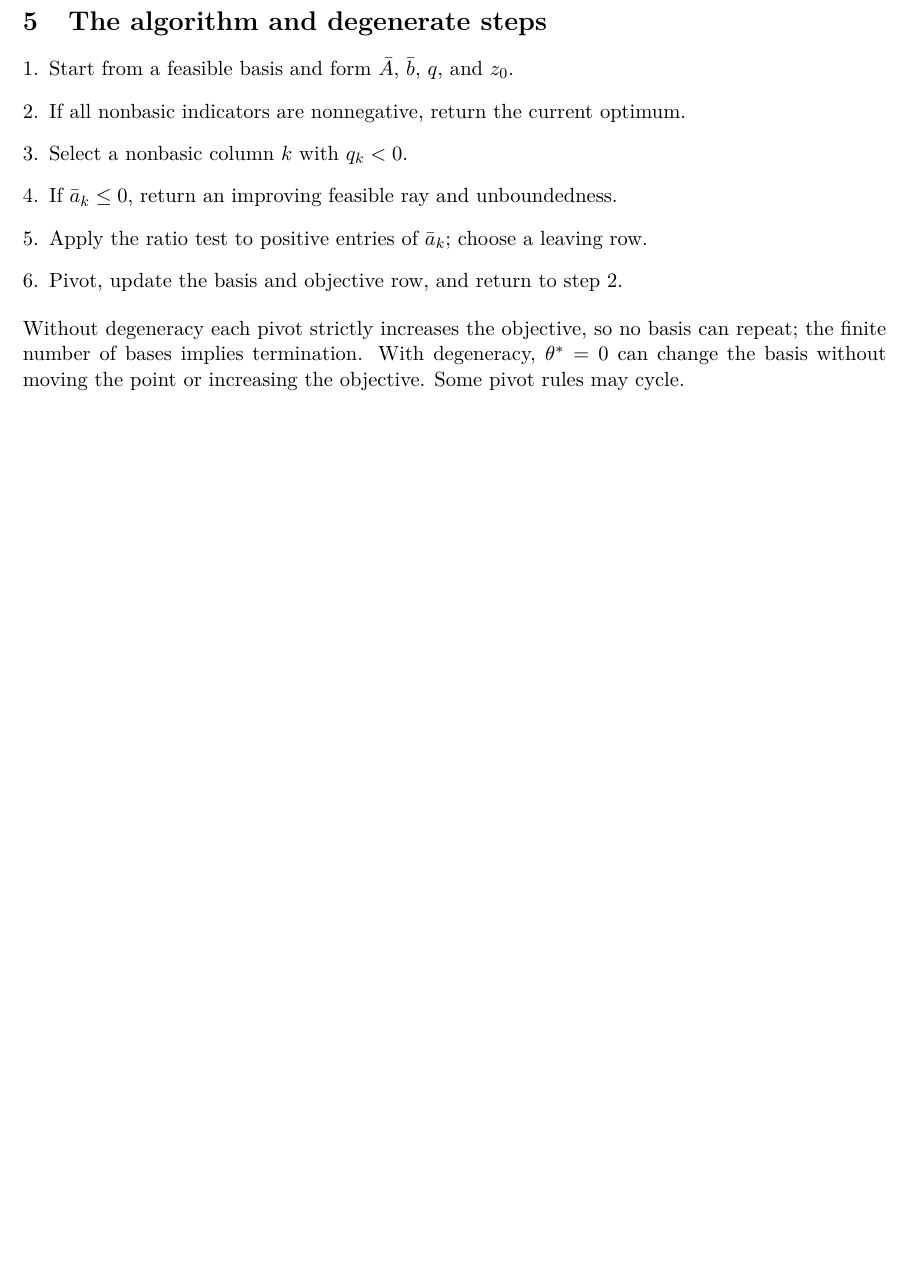
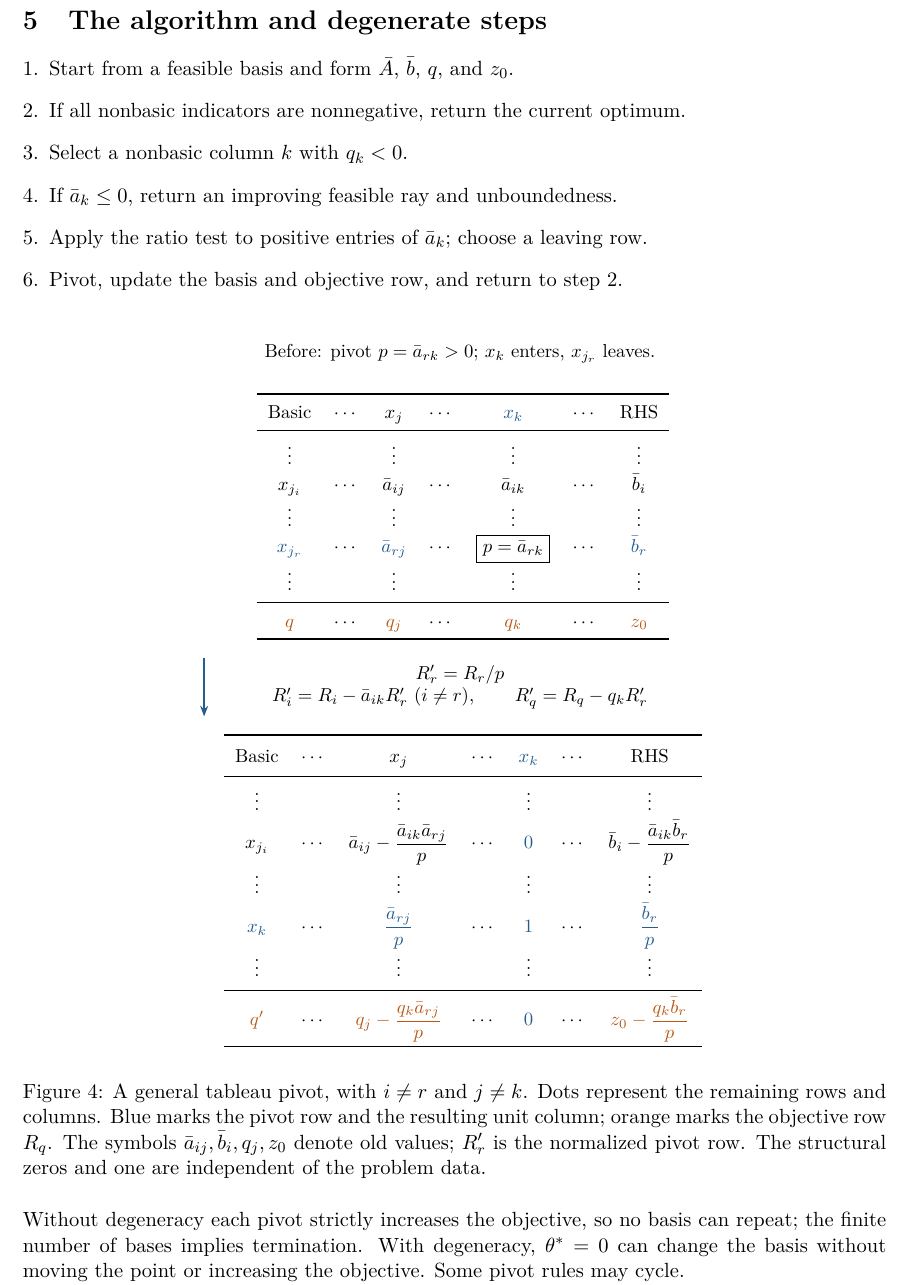
Before and after one commit to 1180779/mathematical-modeling, a LaTeX document (notes/lectures/03-simplex-method.tex): part of page 6 of 22 before the commit and part of page 7 of 23 after it, cut so that both start at the same text, the shorter picture padded with empty space. The pictures show the PDF file output/lectures/03-simplex-method.pdf that the author committed with the source.

Commit message:
docs: illustrate the general symbolic tableau pivot

```diff
--- a/notes/lectures/03-simplex-method.tex
+++ b/notes/lectures/03-simplex-method.tex
@@ -296,6 +297,48 @@ $x_{j_r}$ before the pivot and $x_k$ afterwards.
   \item Apply the ratio test to positive entries of $\bar a_k$; choose a leaving row.
   \item Pivot, update the basis and objective row, and return to step 2.
 \end{enumerate}
+\begin{figure}[H]
+  \centering
+  \begin{tikzpicture}[every node/.style={font=\small}]
+    \node (before) at (0,0) {
+      \renewcommand{\arraystretch}{1.15}
+      \begin{tabular}{ccccccc}\toprule
+        Basic & $\cdots$ & $x_j$ & $\cdots$ & $\color{modelblue}x_k$ & $\cdots$ & RHS\\\midrule
+        $\vdots$ & & $\vdots$ & & $\vdots$ & & $\vdots$\\
+        $x_{j_i}$ & $\cdots$ & $\bar a_{ij}$ & $\cdots$ & $\bar a_{ik}$ & $\cdots$ & $\bar b_i$\\
+        $\vdots$ & & $\vdots$ & & $\vdots$ & & $\vdots$\\
+        $\color{modelblue}x_{j_r}$ & $\cdots$ & $\color{modelblue}\bar a_{rj}$ & $\cdots$ & $\boxed{p=\bar a_{rk}}$ & $\cdots$ & $\color{modelblue}\bar b_r$\\
+        $\vdots$ & & $\vdots$ & & $\vdots$ & & $\vdots$\\\midrule
+        $\color{modelorange}q$ & $\cdots$ & $\color{modelorange}q_j$ & $\cdots$ & $\color{modelorange}q_k$ & $\cdots$ & $\color{modelorange}z_0$\\\bottomrule
+      \end{tabular}
+    };
+    \node[anchor=south] at ($(before.north)+(0,0.3)$)
+    {Before: pivot $p=\bar a_{rk}>0$; $x_k$ enters, $x_{j_r}$ leaves.};
+    \node[anchor=north] (after) at ($(before.south)+(0,-1.5)$) {
+      \renewcommand{\arraystretch}{1.35}
+      \begin{tabular}{ccccccc}\toprule
+        Basic & $\cdots$ & $x_j$ & $\cdots$ & $\color{modelblue}x_k$ & $\cdots$ & RHS\\\midrule
+        $\vdots$ & & $\vdots$ & & $\vdots$ & & $\vdots$\\
+        $x_{j_i}$ & $\cdots$ & $\bar a_{ij}-\dfrac{\bar a_{ik}\bar a_{rj}}{p}$ & $\cdots$ & $\color{modelblue}0$ & $\cdots$ & $\bar b_i-\dfrac{\bar a_{ik}\bar b_r}{p}$\\
+        $\vdots$ & & $\vdots$ & & $\vdots$ & & $\vdots$\\
+        $\color{modelblue}x_k$ & $\cdots$ & $\color{modelblue}\dfrac{\bar a_{rj}}{p}$ & $\cdots$ & $\color{modelblue}1$ & $\cdots$ & $\color{modelblue}\dfrac{\bar b_r}{p}$\\
+        $\vdots$ & & $\vdots$ & & $\vdots$ & & $\vdots$\\\midrule
+        $\color{modelorange}q'$ & $\cdots$ & $\color{modelorange}q_j-\dfrac{q_k\bar a_{rj}}{p}$ & $\cdots$ & $\color{modelblue}0$ & $\cdots$ & $\color{modelorange}z_0-\dfrac{q_k\bar b_r}{p}$\\\bottomrule
+      \end{tabular}
+    };
+    \draw[model flow] ($(before.south)+(-4.8,-0.2)$)--($(after.north)+(-4.8,0.2)$);
+    \node[align=center] at ($(before.south)+(0,-0.75)$)
+    {$R'_r=R_r/p$\\
+      $R'_i=R_i-\bar a_{ik}R'_r\ (i\ne r),\qquad R'_q=R_q-q_kR'_r$};
+  \end{tikzpicture}
+  \caption{A general tableau pivot, with $i\ne r$ and $j\ne k$.
+    Dots represent the remaining rows and columns. Blue marks the pivot row
+    and the resulting unit column; orange marks the objective row $R_q$.
+    The symbols $\bar a_{ij},\bar b_i,q_j,z_0$ denote old values;
+    $R'_r$ is the normalized pivot row.
+    The structural zeros and one are independent of the problem data.}
+  \label{fig:general-tableau-pivot}
+\end{figure}
 Without degeneracy each pivot strictly increases the objective, so no basis
 can repeat; the finite number of bases implies termination. With degeneracy,
 $\theta^*=0$ can change the basis without moving the point or increasing the
```
Also changed, not shown: output/lectures/03-simplex-method.pdf, notes/lectures/03-simplex-method.tex (1 more changed lines), 1 other file.
